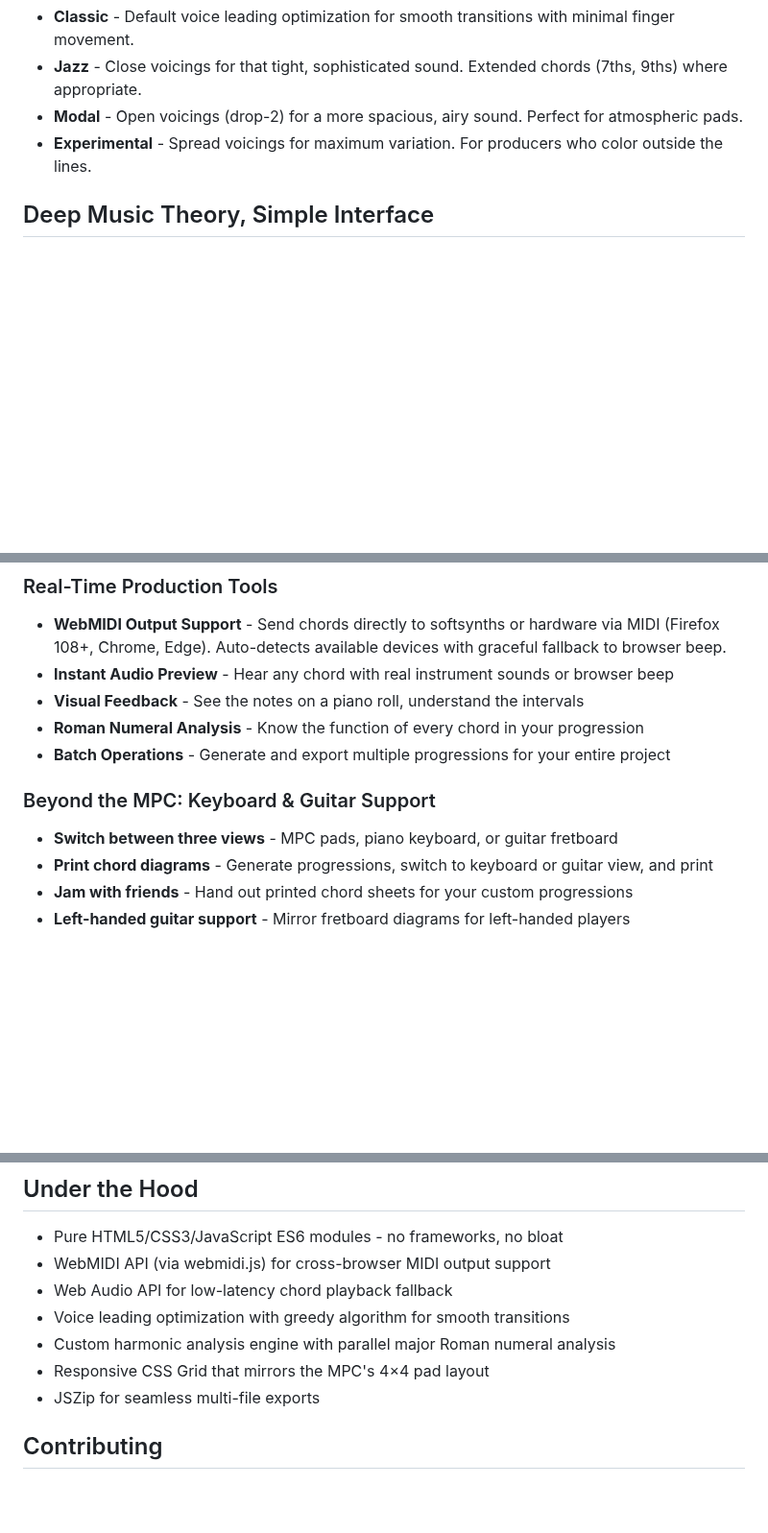
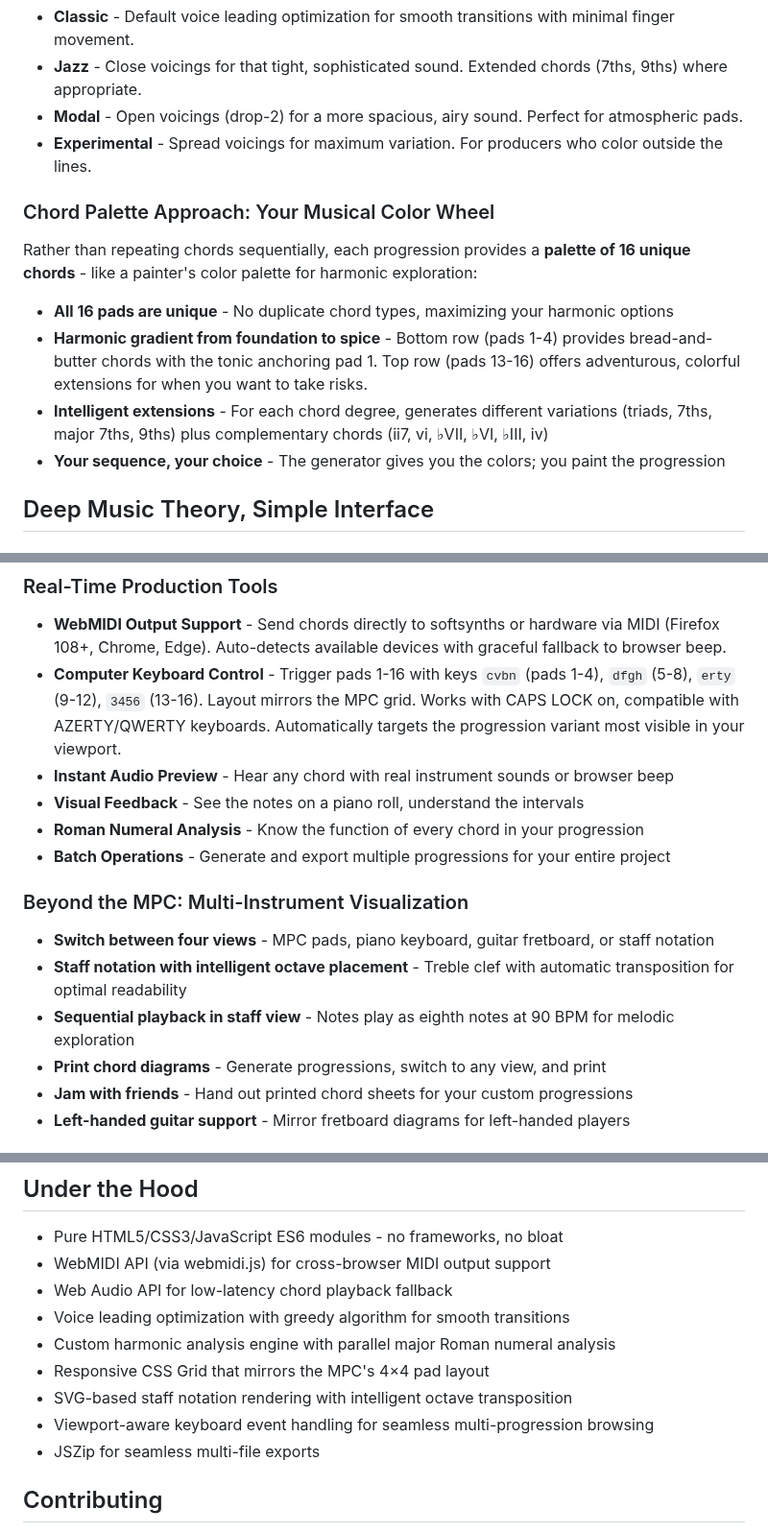
Before and after one commit to liotier/AkaiMPC, a Markdown page: AkaiMPCChordProgressionGenerator/README.md, 3 parts joined by grey strips. Shown at 96% size. Rendered like a GitHub page; blank space fills up the shorter version.

Commit message:
Update README to reflect recent feature additions
Document new features and paradigm shifts:

- Staff notation view (4th visualization alongside MPC/keyboard/guitar)
- Intelligent octave placement for optimal staff readability
- Sequential playback in staff view (eighth notes at 90 BPM)
- Chord palette approach: all 16 pads unique (vs. repeated sequence)
- Harmonic gradient: foundation chords → spicy extensions
- Computer keyboard controls (cvbn/dfgh/erty/3456 → pads 1-16)
- Viewport-aware keyboard targeting
- Technical implementation details (SVG staff rendering, etc.)

Major conceptual update: emphasize that progressions now provide
a "musical color palette" rather than a fixed sequence, giving
users maximum harmonic flexibility.

```diff
--- a/AkaiMPCChordProgressionGenerator/README.md
+++ b/AkaiMPCChordProgressionGenerator/README.md
@@ -42,6 +42,15 @@ Each generation creates four musically distinct versions of your progression wit
 - **Jazz** - Close voicings for that tight, sophisticated sound. Extended chords (7ths, 9ths) where appropriate.
 - **Modal** - Open voicings (drop-2) for a more spacious, airy sound. Perfect for atmospheric pads.
 - **Experimental** - Spread voicings for maximum variation. For producers who color outside the lines.
+
+### Chord Palette Approach: Your Musical Color Wheel
+
+Rather than repeating chords sequentially, each progression provides a **palette of 16 unique chords** - like a painter's color palette for harmonic exploration:
+
+- **All 16 pads are unique** - No duplicate chord types, maximizing your harmonic options
+- **Harmonic gradient from foundation to spice** - Bottom row (pads 1-4) provides bread-and-butter chords with the tonic anchoring pad 1. Top row (pads 13-16) offers adventurous, colorful extensions for when you want to take risks.
+- **Intelligent extensions** - For each chord degree, generates different variations (triads, 7ths, major 7ths, 9ths) plus complementary chords (ii7, vi, ♭VII, ♭VI, ♭III, iv)
+- **Your sequence, your choice** - The generator gives you the colors; you paint the progression
 
 ## Deep Music Theory, Simple Interface
 
@@ -99,14 +108,17 @@ The fourth row isn't just filler—it's dynamically calculated based on sophisti
 
 ### Real-Time Production Tools
 - **WebMIDI Output Support** - Send chords directly to softsynths or hardware via MIDI (Firefox 108+, Chrome, Edge). Auto-detects available devices with graceful fallback to browser beep.
+- **Computer Keyboard Control** - Trigger pads 1-16 with keys `cvbn` (pads 1-4), `dfgh` (5-8), `erty` (9-12), `3456` (13-16). Layout mirrors the MPC grid. Works with CAPS LOCK on, compatible with AZERTY/QWERTY keyboards. Automatically targets the progression variant most visible in your viewport.
 - **Instant Audio Preview** - Hear any chord with real instrument sounds or browser beep
 - **Visual Feedback** - See the notes on a piano roll, understand the intervals
 - **Roman Numeral Analysis** - Know the function of every chord in your progression
 - **Batch Operations** - Generate and export multiple progressions for your entire project
 
-### Beyond the MPC: Keyboard & Guitar Support
-- **Switch between three views** - MPC pads, piano keyboard, or guitar fretboard
-- **Print chord diagrams** - Generate progressions, switch to keyboard or guitar view, and print
+### Beyond the MPC: Multi-Instrument Visualization
+- **Switch between four views** - MPC pads, piano keyboard, guitar fretboard, or staff notation
+- **Staff notation with intelligent octave placement** - Treble clef with automatic transposition for optimal readability
+- **Sequential playback in staff view** - Notes play as eighth notes at 90 BPM for melodic exploration
+- **Print chord diagrams** - Generate progressions, switch to any view, and print
 - **Jam with friends** - Hand out printed chord sheets for your custom progressions
 - **Left-handed guitar support** - Mirror fretboard diagrams for left-handed players
 
@@ -143,6 +155,8 @@ Together, they provide the complete harmonic toolkit for modern MPC-based Pad Pe
 - Voice leading optimization with greedy algorithm for smooth transitions
 - Custom harmonic analysis engine with parallel major Roman numeral analysis
 - Responsive CSS Grid that mirrors the MPC's 4×4 pad layout
+- SVG-based staff notation rendering with intelligent octave transposition
+- Viewport-aware keyboard event handling for seamless multi-progression browsing
 - JSZip for seamless multi-file exports
 
 ## Contributing
```
Also changed, not shown: other parts of AkaiMPCChordProgressionGenerator/README.md (+1 -1 lines).
